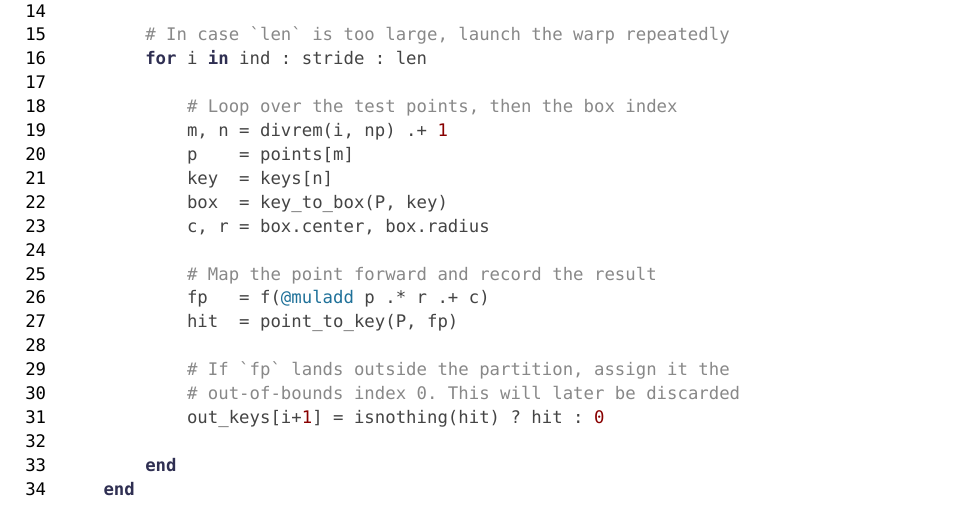
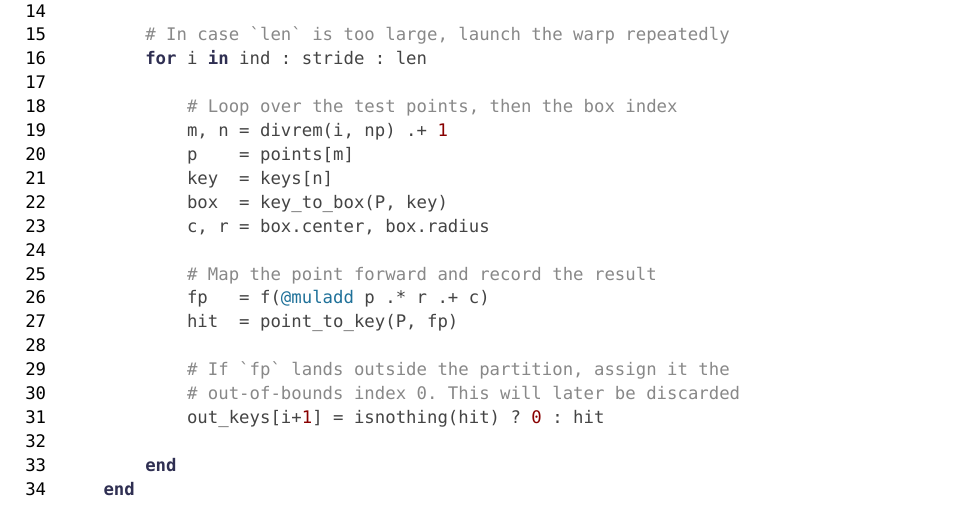
Before and after one commit to April-Hannah-Lena/schoolwork, a LaTeX thesis (Thesis/main.tex, which reads Thesis/sections/appendix.tex): part of page 37 of 39, cut so that both start at the same text. Compiled offline with XeLaTeX; a missing font is replaced by an installed copy or a similar font; a LaTeX package or settings file that is missing is left out.

Commit message:
typo and spacing issue in appendix

```diff
--- a/Thesis/sections/appendix.tex
+++ b/Thesis/sections/appendix.tex
@@ -187,7 +187,7 @@
 
             # If `fp` lands outside the partition, assign it the
             # out-of-bounds index 0. This will later be discarded
-            out_keys[i+1] = isnothing(hit) ? hit : 0
+            out_keys[i+1] = isnothing(hit) ? 0 : hit
 
         end
     end
```
Also changed, not shown: Thesis/main.pdf. Lines whose indentation alone changed are shown as unchanged.
